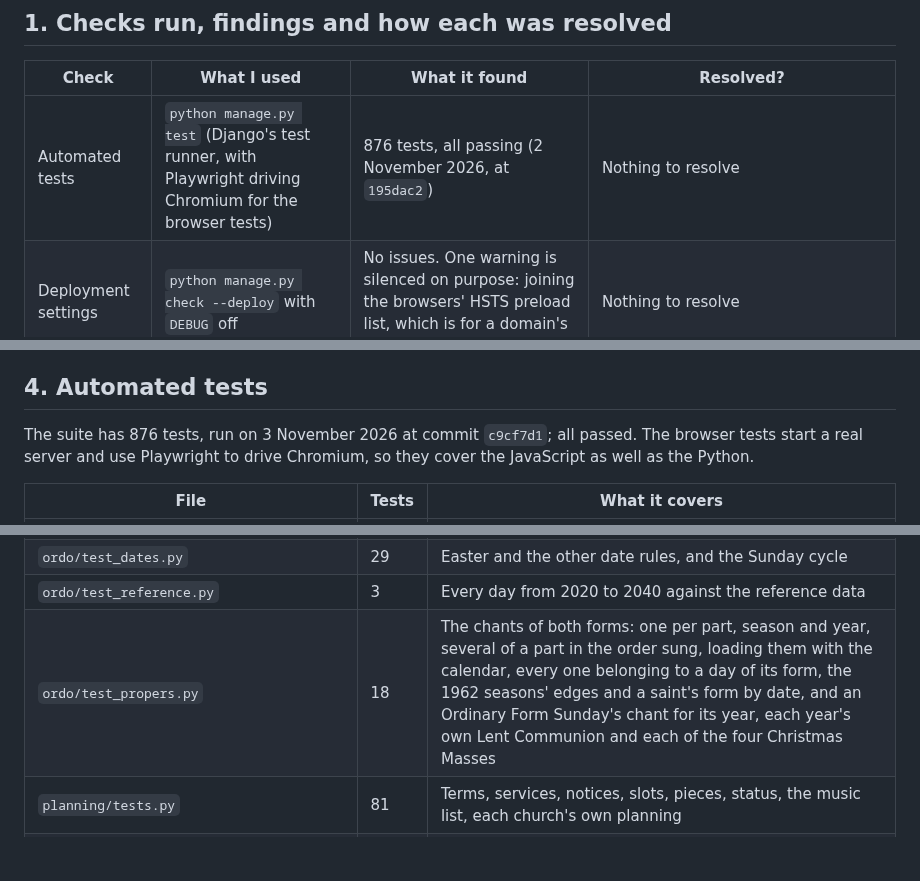
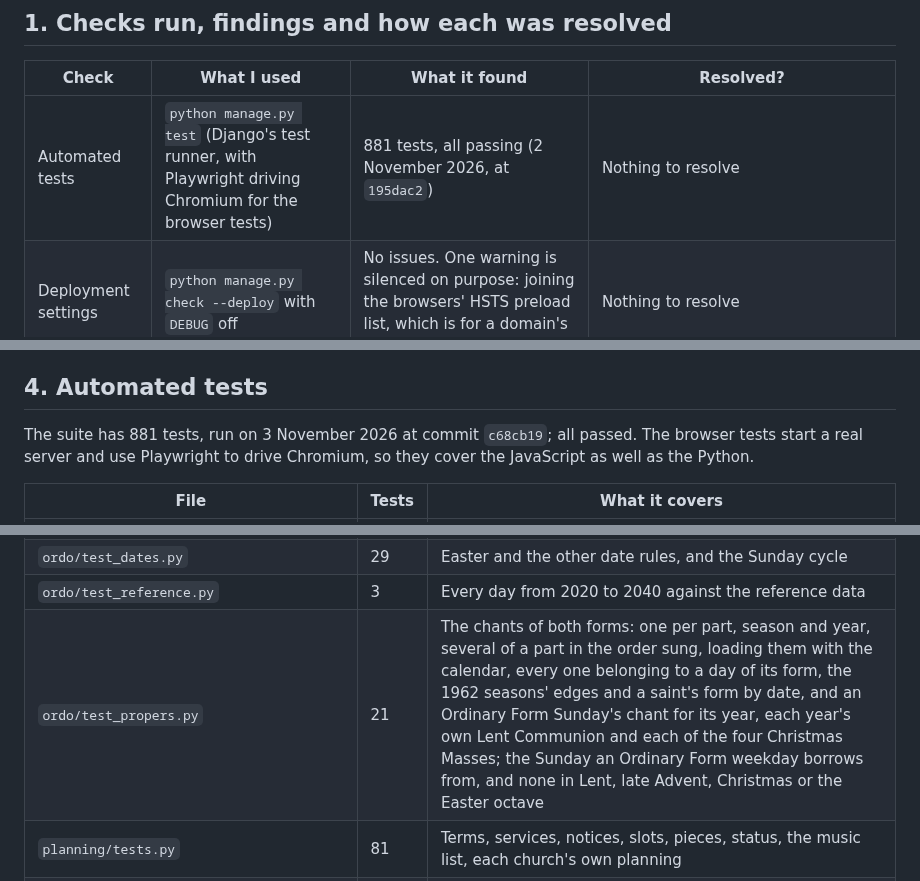
Before and after one commit to StockoL/precentor, a Markdown page: docs/testing.md, 3 parts joined by grey strips. Rendered like a GitHub page; blank space fills up the shorter version.

```diff
--- a/docs/testing.md
+++ b/docs/testing.md
@@ -11,7 +11,7 @@ automated test named. Anything I didn't get to before submission says so.
 
 | Check                       | What I used                                                                                     | What it found                                                                                                               | Resolved?                                                                                                                                         |
 | --------------------------- | ----------------------------------------------------------------------------------------------- | --------------------------------------------------------------------------------------------------------------------------- | ------------------------------------------------------------------------------------------------------------------------------------------------- |
-| Automated tests             | `python manage.py test` (Django's test runner, with Playwright driving Chromium for the browser tests) | 876 tests, all passing (2 November 2026, at `195dac2`)                                                                | Nothing to resolve                                                                                                                                |
+| Automated tests             | `python manage.py test` (Django's test runner, with Playwright driving Chromium for the browser tests) | 881 tests, all passing (2 November 2026, at `195dac2`)                                                                | Nothing to resolve                                                                                                                                |
 | Deployment settings         | `python manage.py check --deploy` with `DEBUG` off                                              | No issues. One warning is silenced on purpose: joining the browsers' HSTS preload list, which is for a domain's owner to apply for | Nothing to resolve                                                                                                                                |
 | Python style                | `flake8` with a line length of 120, excluding `venv` and migrations                             | 22 findings: two unused imports, one extra blank line, one invalid escape (`\W` in a test string), 16 long lines, a variable named `l`, a lambda assigned to a name | Resolved the unused imports, the blank line and the escape in `1f2e618`. Left the 16 long lines (121 to 139 characters, mostly test data), the `l` in `ordo/utils.py` and the lambda in a test, as they don't affect behaviour. Rerun on 31 October with flake8 7.5: two files in `accounts` ended in a blank line and one import there had grown too long, all fixed in `722ffc4`; the rest as before |
 | Leftover debugging          | `git grep` for `print(`, `breakpoint(`, `TODO`, `FIXME` and commented-out code, outside `venv` and migrations | None in the app. The two scripts in `tools/` print what they've done, on purpose                                     | Nothing to resolve                                                                                                                                |
@@ -122,7 +122,7 @@ files; the live site sends the compressed copy whitenoise makes.
 
 ## 4. Automated tests
 
-The suite has 876 tests, run on 3 November 2026 at commit `c9cf7d1`;
+The suite has 881 tests, run on 3 November 2026 at commit `c68cb19`;
 all passed. The browser tests start a real server and use Playwright to
 drive Chromium, so they cover the JavaScript as well as the Python.
 
@@ -145,7 +145,7 @@ drive Chromium, so they cover the JavaScript as well as the Python.
 | `ordo/test_calendar_data.py`              | 22    | Loading the calendar files with `load_calendar`                                                                    |
 | `ordo/test_dates.py`                      | 29    | Easter and the other date rules, and the Sunday cycle                                                                                    |
 | `ordo/test_reference.py`                  | 3     | Every day from 2020 to 2040 against the reference data                                                             |
-| `ordo/test_propers.py`                    | 18    | The chants of both forms: one per part, season and year, several of a part in the order sung, loading them with the calendar, every one belonging to a day of its form, the 1962 seasons' edges and a saint's form by date, and an Ordinary Form Sunday's chant for its year, each year's own Lent Communion and each of the four Christmas Masses |
+| `ordo/test_propers.py`                    | 21    | The chants of both forms: one per part, season and year, several of a part in the order sung, loading them with the calendar, every one belonging to a day of its form, the 1962 seasons' edges and a saint's form by date, and an Ordinary Form Sunday's chant for its year, each year's own Lent Communion and each of the four Christmas Masses; the Sunday an Ordinary Form weekday borrows from, and none in Lent, late Advent, Christmas or the Easter octave |
 | `planning/tests.py`                       | 81    | Terms, services, notices, slots, pieces, status, the music list, each church's own planning                        |
 | `planning/test_templates.py`              | 26    | Slot templates as rows with kinds, editing them as a formset (order, remove, each name once), splitting old templates into rows, and applying them |
 | `planning/test_slot_order.py`             | 8     | Moving slots and reordering them                                                                                   |
```
Also changed, not shown: other parts of docs/testing.md (+2 -1 lines), README.md (+7 -3 lines), docs/models_plan.md (+7 -0 lines).
